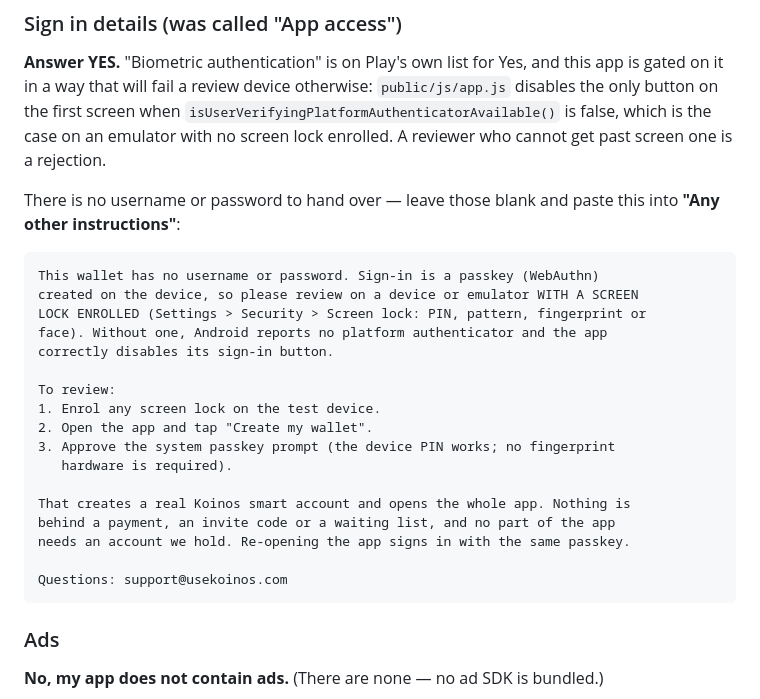
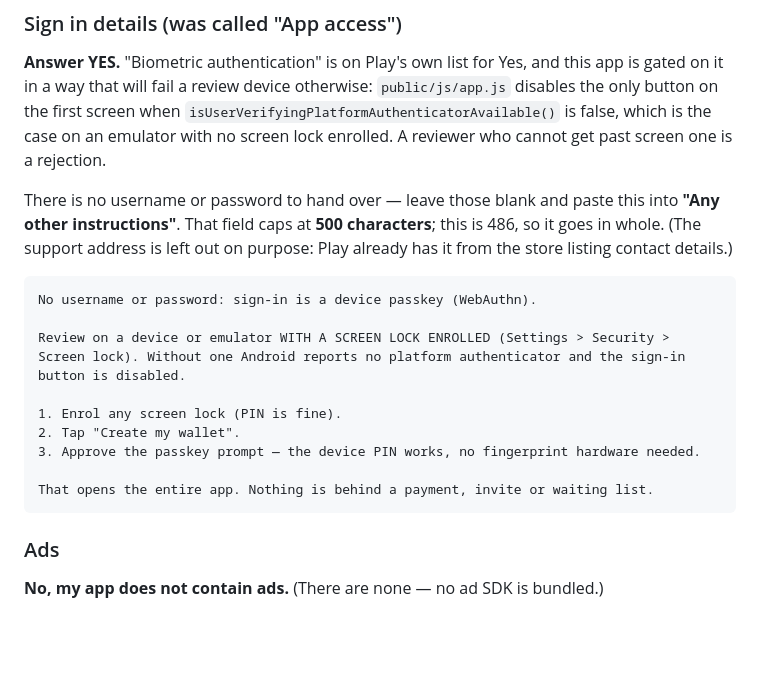
Before and after one commit to therexdev/koinos-bio-wallet, a Markdown page: play/README.md, the part around the change. Rendered like a GitHub page; blank space fills up the shorter version.

Commit message:
Fit the reviewer instructions in Play's 500-character field
The instructions I wrote were 808 characters for a 500-character box.
Trimmed to 486 with every load-bearing part kept: no credentials exist,
the screen lock the review device must have or the sign-in button stays
disabled, the three steps, that a PIN is enough, and that nothing is
gated. The support address goes — Play already has it from the store
listing contact details — rather than any of the above.

Co-Authored-By: Claude Opus 5 <noreply@anthropic.com>
Claude-Session: https://claude.ai/code/session_01Gg5e6tadNiuaw69rTFEgAf

````diff
--- a/play/README.md
+++ b/play/README.md
@@ -106,26 +106,20 @@ on an emulator with no screen lock enrolled. A reviewer who cannot get past
 screen one is a rejection.
 
 There is no username or password to hand over — leave those blank and paste
-this into **"Any other instructions"**:
+this into **"Any other instructions"**. That field caps at **500 characters**;
+this is 486, so it goes in whole. (The support address is left out on purpose:
+Play already has it from the store listing contact details.)
 
 ```
-This wallet has no username or password. Sign-in is a passkey (WebAuthn)
-created on the device, so please review on a device or emulator WITH A SCREEN
-LOCK ENROLLED (Settings > Security > Screen lock: PIN, pattern, fingerprint or
-face). Without one, Android reports no platform authenticator and the app
-correctly disables its sign-in button.
+No username or password: sign-in is a device passkey (WebAuthn).
 
-To review:
-1. Enrol any screen lock on the test device.
-2. Open the app and tap "Create my wallet".
-3. Approve the system passkey prompt (the device PIN works; no fingerprint
-   hardware is required).
+Review on a device or emulator WITH A SCREEN LOCK ENROLLED (Settings > Security > Screen lock). Without one Android reports no platform authenticator and the sign-in button is disabled.
 
-That creates a real Koinos smart account and opens the whole app. Nothing is
-behind a payment, an invite code or a waiting list, and no part of the app
-needs an account we hold. Re-opening the app signs in with the same passkey.
+1. Enrol any screen lock (PIN is fine).
+2. Tap "Create my wallet".
+3. Approve the passkey prompt — the device PIN works, no fingerprint hardware needed.
 
-Questions: support@usekoinos.com
+That opens the entire app. Nothing is behind a payment, invite or waiting list.
 ```
 
 ### Ads
````
